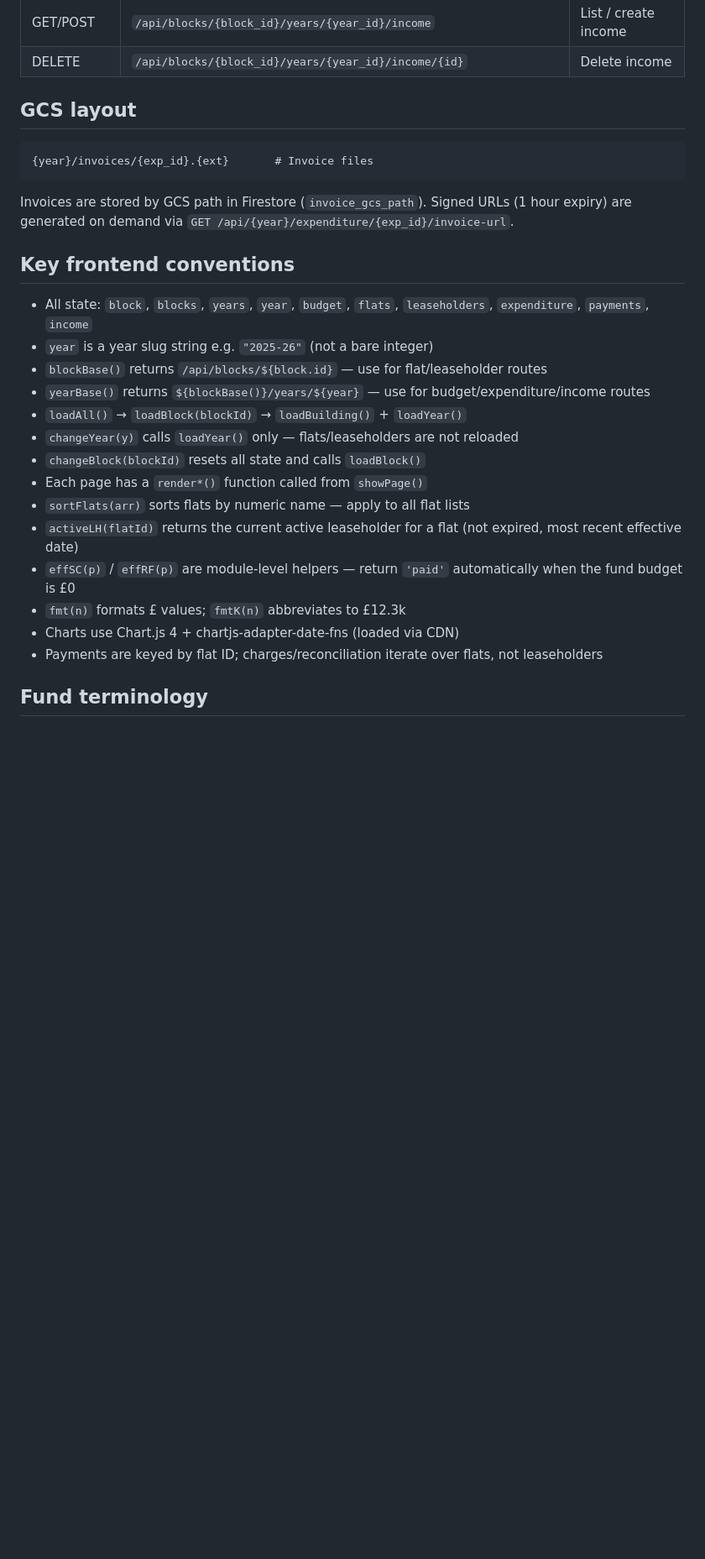
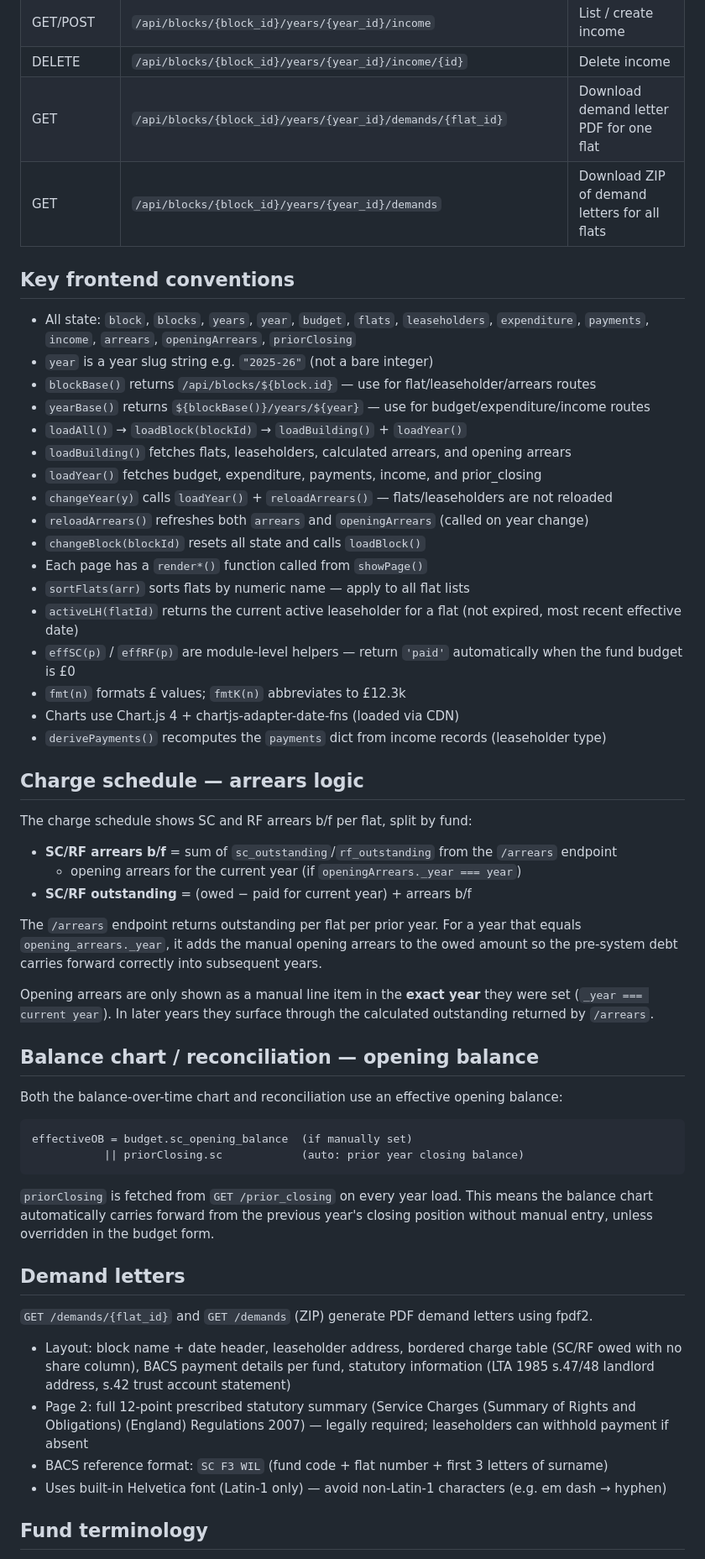
Before and after one commit to charleslahiff/property-management-website, a Markdown page: CLAUDE.md, the part around one of its changes. Shown at 84% size. Rendered like a GitHub page; blank space fills up the shorter version.

````diff
--- a/CLAUDE.md
+++ b/CLAUDE.md
@@ -158,23 +189,20 @@ All routes are prefixed with `/api/blocks/{block_id}`.
 | GET | `/api/blocks/{block_id}/years/{year_id}/expenditure/{id}/invoice-url` | Get fresh signed URL |
 | GET/POST | `/api/blocks/{block_id}/years/{year_id}/income` | List / create income |
 | DELETE | `/api/blocks/{block_id}/years/{year_id}/income/{id}` | Delete income |
-
-## GCS layout
-
-```
-{year}/invoices/{exp_id}.{ext}       # Invoice files
-```
-
-Invoices are stored by GCS path in Firestore (`invoice_gcs_path`). Signed URLs (1 hour expiry) are generated on demand via `GET /api/{year}/expenditure/{exp_id}/invoice-url`.
+| GET | `/api/blocks/{block_id}/years/{year_id}/demands/{flat_id}` | Download demand letter PDF for one flat |
+| GET | `/api/blocks/{block_id}/years/{year_id}/demands` | Download ZIP of demand letters for all flats |
 
 ## Key frontend conventions
 
-- All state: `block`, `blocks`, `years`, `year`, `budget`, `flats`, `leaseholders`, `expenditure`, `payments`, `income`
+- All state: `block`, `blocks`, `years`, `year`, `budget`, `flats`, `leaseholders`, `expenditure`, `payments`, `income`, `arrears`, `openingArrears`, `priorClosing`
 - `year` is a year slug string e.g. `"2025-26"` (not a bare integer)
-- `blockBase()` returns `/api/blocks/${block.id}` — use for flat/leaseholder routes
+- `blockBase()` returns `/api/blocks/${block.id}` — use for flat/leaseholder/arrears routes
 - `yearBase()` returns `${blockBase()}/years/${year}` — use for budget/expenditure/income routes
 - `loadAll()` → `loadBlock(blockId)` → `loadBuilding()` + `loadYear()`
-- `changeYear(y)` calls `loadYear()` only — flats/leaseholders are not reloaded
+- `loadBuilding()` fetches flats, leaseholders, calculated arrears, and opening arrears
+- `loadYear()` fetches budget, expenditure, payments, income, and prior_closing
+- `changeYear(y)` calls `loadYear()` + `reloadArrears()` — flats/leaseholders are not reloaded
+- `reloadArrears()` refreshes both `arrears` and `openingArrears` (called on year change)
 - `changeBlock(blockId)` resets all state and calls `loadBlock()`
 - Each page has a `render*()` function called from `showPage()`
 - `sortFlats(arr)` sorts flats by numeric name — apply to all flat lists
@@ -182,7 +210,39 @@ Invoices are stored by GCS path in Firestore (`invoice_gcs_path`). Signed URLs (
 - `effSC(p)` / `effRF(p)` are module-level helpers — return `'paid'` automatically when the fund budget is £0
 - `fmt(n)` formats £ values; `fmtK(n)` abbreviates to £12.3k
 - Charts use Chart.js 4 + chartjs-adapter-date-fns (loaded via CDN)
-- Payments are keyed by flat ID; charges/reconciliation iterate over flats, not leaseholders
+- `derivePayments()` recomputes the `payments` dict from income records (leaseholder type)
+
+## Charge schedule — arrears logic
+
+The charge schedule shows SC and RF arrears b/f per flat, split by fund:
+
+- **SC/RF arrears b/f** = sum of `sc_outstanding`/`rf_outstanding` from the `/arrears` endpoint
+  + opening arrears for the current year (if `openingArrears._year === year`)
+- **SC/RF outstanding** = (owed − paid for current year) + arrears b/f
+
+The `/arrears` endpoint returns outstanding per flat per prior year. For a year that equals `opening_arrears._year`, it adds the manual opening arrears to the owed amount so the pre-system debt carries forward correctly into subsequent years.
+
+Opening arrears are only shown as a manual line item in the **exact year** they were set (`_year === current year`). In later years they surface through the calculated outstanding returned by `/arrears`.
+
+## Balance chart / reconciliation — opening balance
+
+Both the balance-over-time chart and reconciliation use an effective opening balance:
+
+```
+effectiveOB = budget.sc_opening_balance  (if manually set)
+           || priorClosing.sc            (auto: prior year closing balance)
+```
+
+`priorClosing` is fetched from `GET /prior_closing` on every year load. This means the balance chart automatically carries forward from the previous year's closing position without manual entry, unless overridden in the budget form.
+
+## Demand letters
+
+`GET /demands/{flat_id}` and `GET /demands` (ZIP) generate PDF demand letters using fpdf2.
+
+- Layout: block name + date header, leaseholder address, bordered charge table (SC/RF owed with no share column), BACS payment details per fund, statutory information (LTA 1985 s.47/48 landlord address, s.42 trust account statement)
+- Page 2: full 12-point prescribed statutory summary (Service Charges (Summary of Rights and Obligations) (England) Regulations 2007) — legally required; leaseholders can withhold payment if absent
+- BACS reference format: `SC F3 WIL` (fund code + flat number + first 3 letters of surname)
+- Uses built-in Helvetica font (Latin-1 only) — avoid non-Latin-1 characters (e.g. em dash → hyphen)
 
 ## Fund terminology
 
````
Also changed, not shown: other parts of CLAUDE.md (+45 -13 lines).
